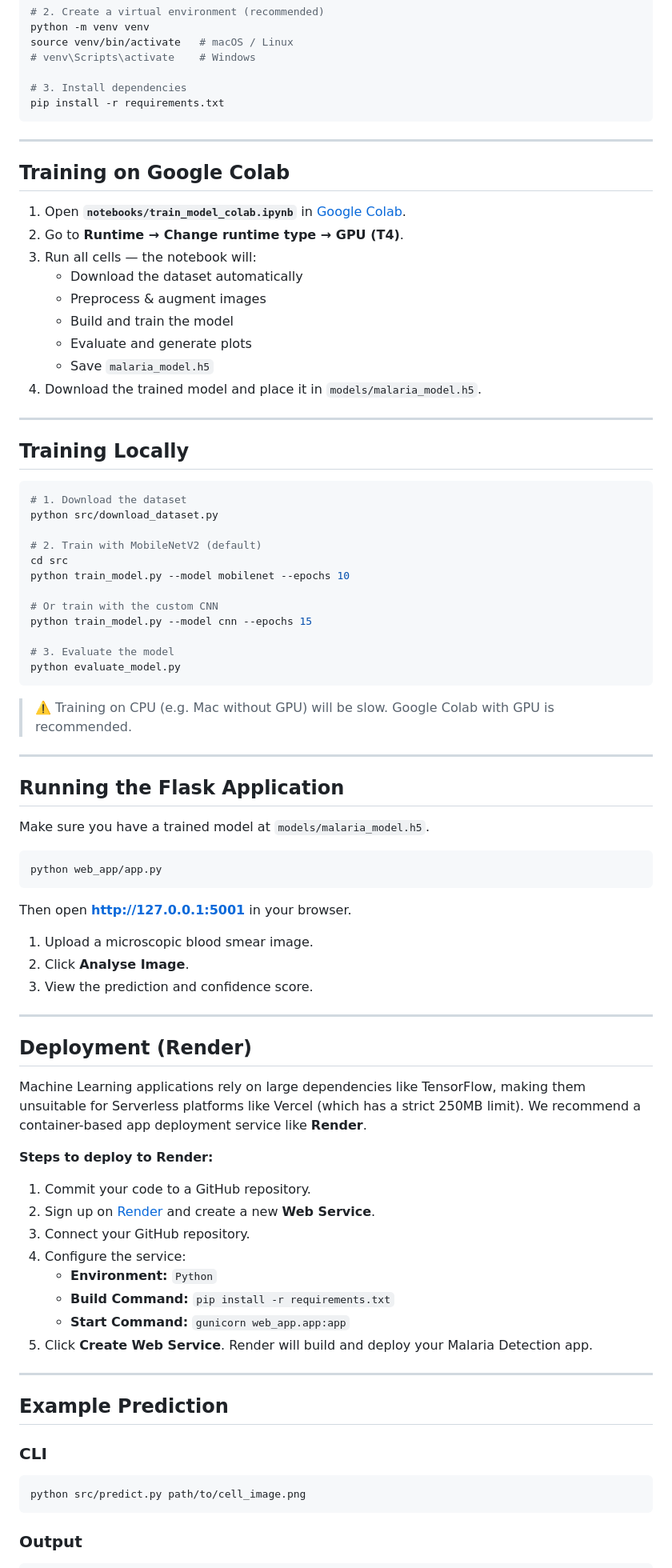
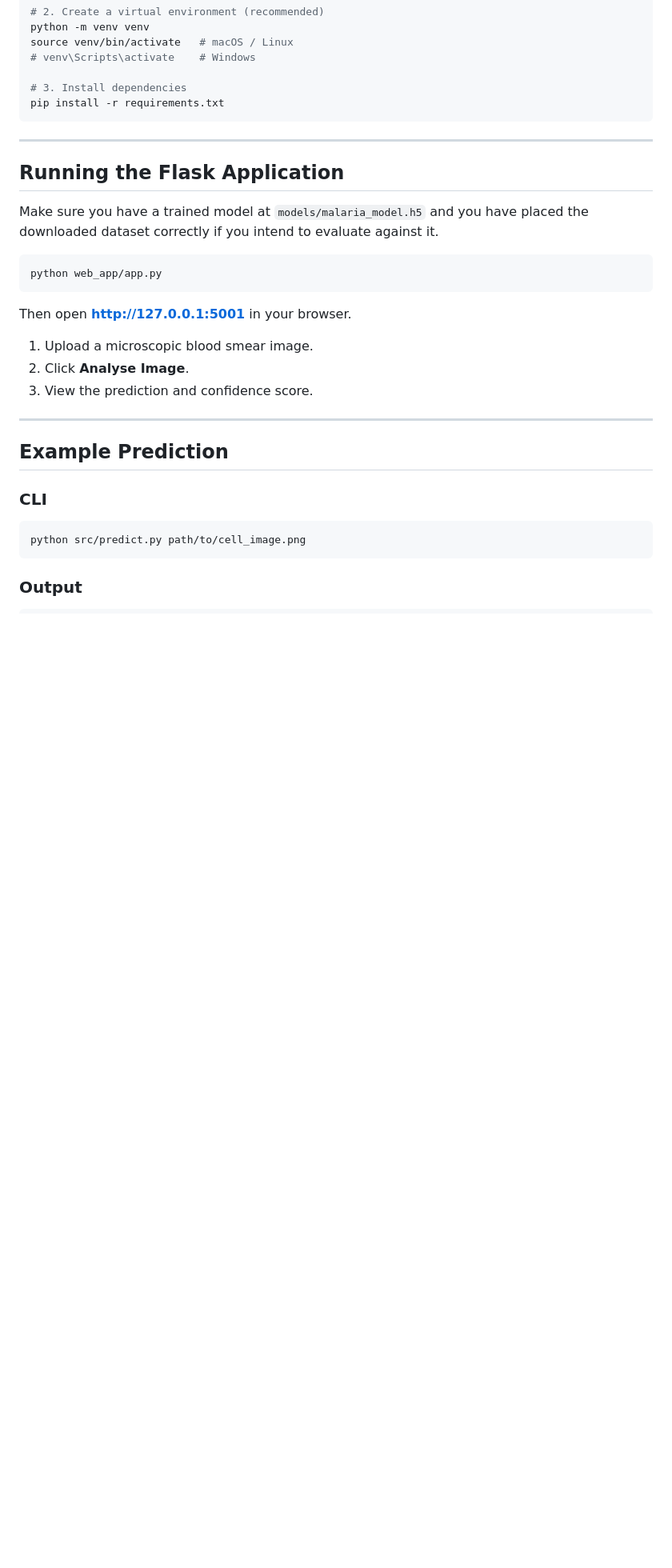
Before and after one commit to K2976/malaria-detector-skillwallet, a Markdown page: README.md, the part around one of its changes. Shown at 80% size. Rendered like a GitHub page; blank space fills up the shorter version.

Commit message:
Update README to remove detailed training and deployment guides

````diff
--- a/README.md
+++ b/README.md
@@ -126,44 +77,9 @@ pip install -r requirements.txt
 
 ---
 
-## Training on Google Colab
-
-1. Open **`notebooks/train_model_colab.ipynb`** in [Google Colab](https://colab.research.google.com/).
-2. Go to **Runtime → Change runtime type → GPU (T4)**.
-3. Run all cells — the notebook will:
-   - Download the dataset automatically
-   - Preprocess & augment images
-   - Build and train the model
-   - Evaluate and generate plots
-   - Save `malaria_model.h5`
-4. Download the trained model and place it in `models/malaria_model.h5`.
-
----
-
-## Training Locally
-
-```bash
-# 1. Download the dataset
-python src/download_dataset.py
-
-# 2. Train with MobileNetV2 (default)
-cd src
-python train_model.py --model mobilenet --epochs 10
-
-# Or train with the custom CNN
-python train_model.py --model cnn --epochs 15
-
-# 3. Evaluate the model
-python evaluate_model.py
-```
-
-> ⚠️ Training on CPU (e.g. Mac without GPU) will be slow. Google Colab with GPU is recommended.
-
----
-
 ## Running the Flask Application
 
-Make sure you have a trained model at `models/malaria_model.h5`.
+Make sure you have a trained model at `models/malaria_model.h5` and you have placed the downloaded dataset correctly if you intend to evaluate against it.
 
 ```bash
 python web_app/app.py
@@ -174,23 +90,6 @@ Then open **http://127.0.0.1:5001** in your browser.
 1. Upload a microscopic blood smear image.
 2. Click **Analyse Image**.
 3. View the prediction and confidence score.
-
----
-
-## Deployment (Render)
-
-Machine Learning applications rely on large dependencies like TensorFlow, making them unsuitable for Serverless platforms like Vercel (which has a strict 250MB limit). We recommend a container-based app deployment service like **Render**.
-
-**Steps to deploy to Render:**
-
-1. Commit your code to a GitHub repository.
-2. Sign up on [Render](https://render.com/) and create a new **Web Service**.
-3. Connect your GitHub repository.
-4. Configure the service:
-   - **Environment:** `Python`
-   - **Build Command:** `pip install -r requirements.txt`
-   - **Start Command:** `gunicorn web_app.app:app`
-5. Click **Create Web Service**. Render will build and deploy your Malaria Detection app.
 
 ---
 
````
Also changed, not shown: other parts of README.md (+2 -51 lines).
